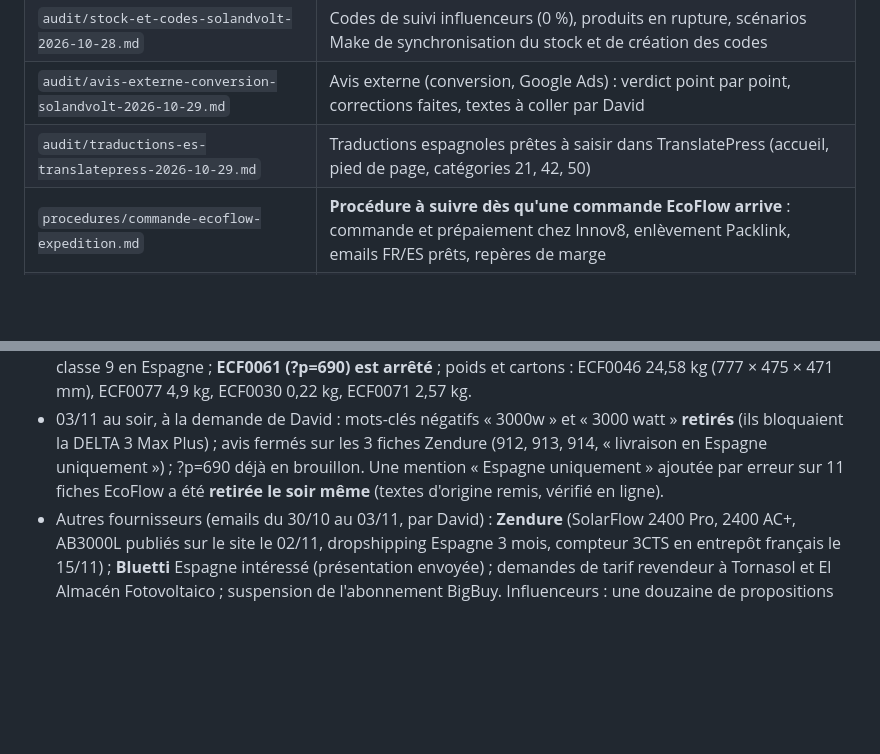
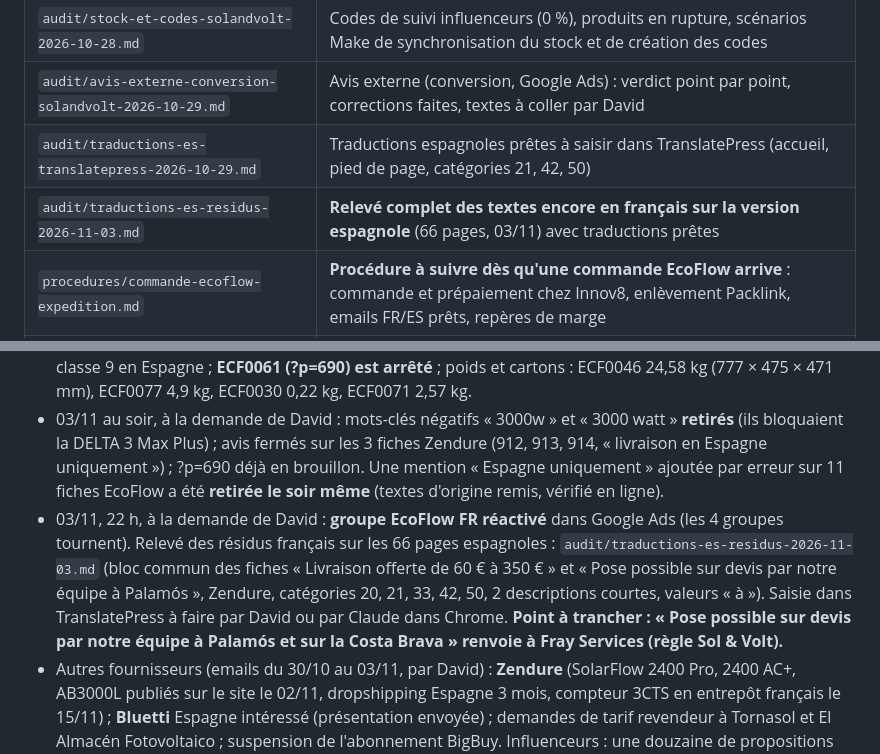
Before and after one commit to davidfray/assistant-fray, a Markdown page: CLAUDE.md, 2 parts joined by grey strips. Drawn GitHub-style; blank space fills up the shorter version.

```diff
--- a/CLAUDE.md
+++ b/CLAUDE.md
@@ -28,6 +28,7 @@ Règles Sol & Volt absolues : aucune mention CE, « gestionnaire de réseau loca
 | `audit/stock-et-codes-solandvolt-2026-10-28.md` | Codes de suivi influenceurs (0 %), produits en rupture, scénarios Make de synchronisation du stock et de création des codes |
 | `audit/avis-externe-conversion-solandvolt-2026-10-29.md` | Avis externe (conversion, Google Ads) : verdict point par point, corrections faites, textes à coller par David |
 | `audit/traductions-es-translatepress-2026-10-29.md` | Traductions espagnoles prêtes à saisir dans TranslatePress (accueil, pied de page, catégories 21, 42, 50) |
+| `audit/traductions-es-residus-2026-11-03.md` | **Relevé complet des textes encore en français sur la version espagnole** (66 pages, 03/11) avec traductions prêtes |
 | `procedures/commande-ecoflow-expedition.md` | **Procédure à suivre dès qu'une commande EcoFlow arrive** : commande et prépaiement chez Innov8, enlèvement Packlink, emails FR/ES prêts, repères de marge |
 | `automatisations/make/` | Blueprints des scénarios Make créés par Claude (sans identifiants) |
 | `audit/google-analytics-solandvolt-2026-10-26.md` | Google Analytics solandvolt.com (90 jours, canaux, publicité Meta vers pages 404, suivi e-commerce absent) |
@@ -98,6 +99,7 @@ Règles Sol & Volt absolues : aucune mention CE, « gestionnaire de réseau loca
 - Bilan du 03/11 au soir : **TranslatePress fait** (accueil espagnol traduit, vérifié) ; compte **Packlink PRO créé** ; Google Ads le 03/11 : 25 clics, 9,27 €, 0 achat (aucune conversion enregistrée, commande test non visible) ; 41 mots-clés négatifs (ajouts hors de cette session : 10000w, 10000 watt, 3000w, 3000 watt, 5000 watt, 6000 watt, 8000w, groupe électrogène, autoconsommation, kit solaire complet). **Attention : « 3000w » et « 3000 watt » bloquent la DELTA 3 Max Plus 3 000 W (?p=850)**, et « bluetti » est à retirer si Bluetti devient fournisseur.
 - Innov8, 03/11 (Carlos Crespo) : vers la France, voir l'agence **TNT, environ 100 € par envoi** (supérieur à la marge d'une River 3 Plus ou d'une DELTA 3) ; GLS est l'agence qui pose le moins de problèmes pour la classe 9 en Espagne ; **ECF0061 (?p=690) est arrêté** ; poids et cartons : ECF0046 24,58 kg (777 × 475 × 471 mm), ECF0077 4,9 kg, ECF0030 0,22 kg, ECF0071 2,57 kg.
 - 03/11 au soir, à la demande de David : mots-clés négatifs « 3000w » et « 3000 watt » **retirés** (ils bloquaient la DELTA 3 Max Plus) ; avis fermés sur les 3 fiches Zendure (912, 913, 914, « livraison en Espagne uniquement ») ; ?p=690 déjà en brouillon. Une mention « Espagne uniquement » ajoutée par erreur sur 11 fiches EcoFlow a été **retirée le soir même** (textes d'origine remis, vérifié en ligne).
+- 03/11, 22 h, à la demande de David : **groupe EcoFlow FR réactivé** dans Google Ads (les 4 groupes tournent). Relevé des résidus français sur les 66 pages espagnoles : `audit/traductions-es-residus-2026-11-03.md` (bloc commun des fiches « Livraison offerte de 60 € à 350 € » et « Pose possible sur devis par notre équipe à Palamós », Zendure, catégories 20, 21, 33, 42, 50, 2 descriptions courtes, valeurs « à »). Saisie dans TranslatePress à faire par David ou par Claude dans Chrome. **Point à trancher : « Pose possible sur devis par notre équipe à Palamós et sur la Costa Brava » renvoie à Fray Services (règle Sol & Volt).**
 - Autres fournisseurs (emails du 30/10 au 03/11, par David) : **Zendure** (SolarFlow 2400 Pro, 2400 AC+, AB3000L publiés sur le site le 02/11, dropshipping Espagne 3 mois, compteur 3CTS en entrepôt français le 15/11) ; **Bluetti** Espagne intéressé (présentation envoyée) ; demandes de tarif revendeur à Tornasol et El Almacén Fotovoltaico ; suspension de l'abonnement BigBuy. Influenceurs : une douzaine de propositions envoyées le 03/11 ; Péripléties (agence Waldo) demande un partenariat payant, David propose l'affiliation.
 
 ## Fait en ligne (27/10/2026)
```
Also changed, not shown: audit/traductions-es-residus-2026-11-03.md (added, +94 -0 lines).
